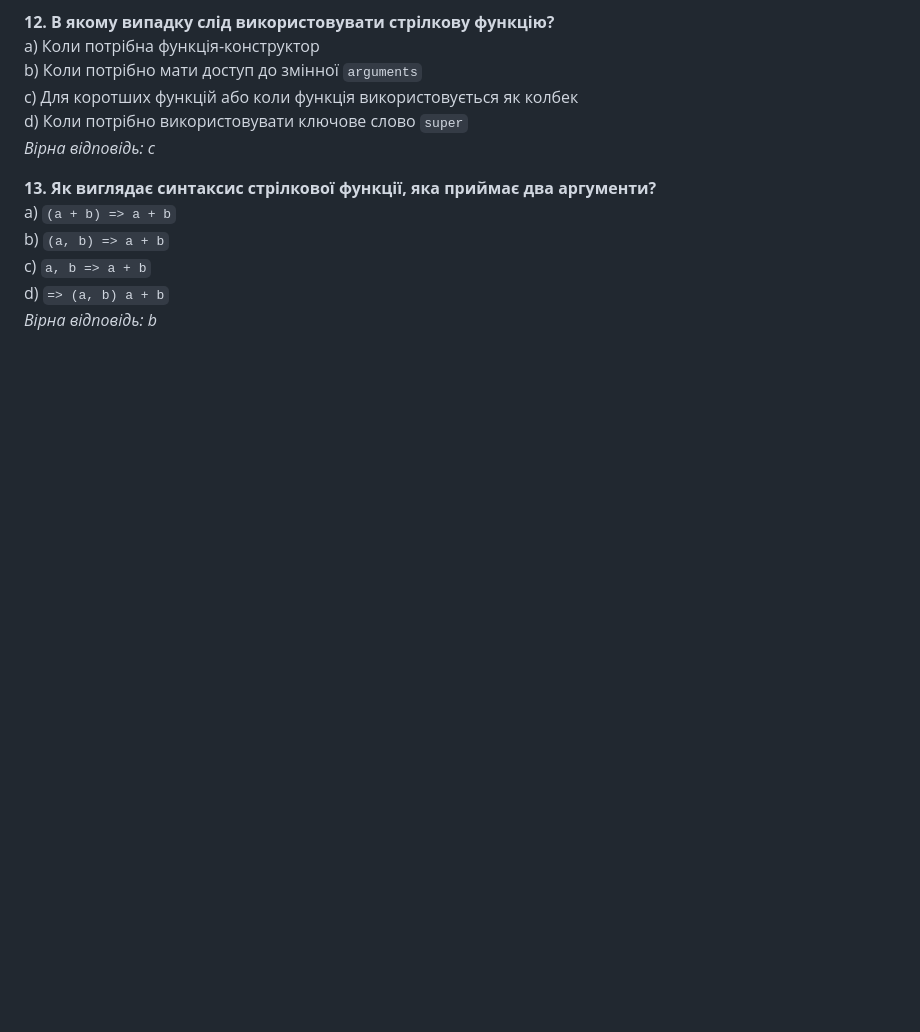
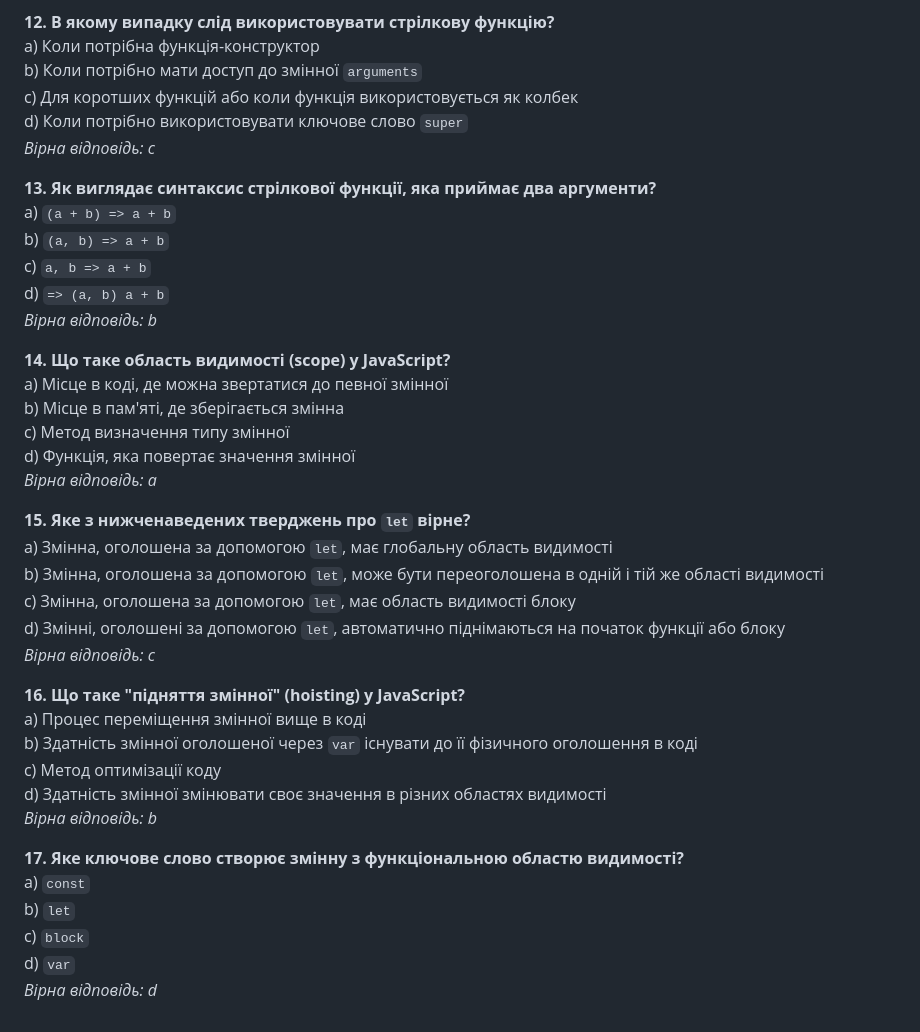
Before and after one commit to IlyaLytvynov/frontend-from-scratch, a Markdown page: program/week_6/quize.md, the part around the change. Drawn GitHub-style; blank space fills up the shorter version.

```diff
--- a/program/week_6/quize.md
+++ b/program/week_6/quize.md
@@ -88,3 +88,31 @@ b) `(a, b) => a + b`
 c) `a, b => a + b`
 d) `=> (a, b) a + b`
 *Вірна відповідь: b*
+
+**14. Що таке область видимості (scope) у JavaScript?**
+a) Місце в коді, де можна звертатися до певної змінної
+b) Місце в пам'яті, де зберігається змінна
+c) Метод визначення типу змінної
+d) Функція, яка повертає значення змінної
+*Вірна відповідь: a*
+
+**15. Яке з нижченаведених тверджень про `let` вірне?**
+a) Змінна, оголошена за допомогою `let`, має глобальну область видимості
+b) Змінна, оголошена за допомогою `let`, може бути переоголошена в одній і тій же області видимості
+c) Змінна, оголошена за допомогою `let`, має область видимості блоку
+d) Змінні, оголошені за допомогою `let`, автоматично піднімаються на початок функції або блоку
+*Вірна відповідь: c*
+
+**16. Що таке "підняття змінної" (hoisting) у JavaScript?**
+a) Процес переміщення змінної вище в коді
+b) Здатність змінної оголошеної через `var` існувати до її фізичного оголошення в коді
+c) Метод оптимізації коду
+d) Здатність змінної змінювати своє значення в різних областях видимості
+*Вірна відповідь: b*
+
+**17. Яке ключове слово створює змінну з функціональною областю видимості?**
+a) `const`
+b) `let`
+c) `block`
+d) `var`
+*Вірна відповідь: d*
```
